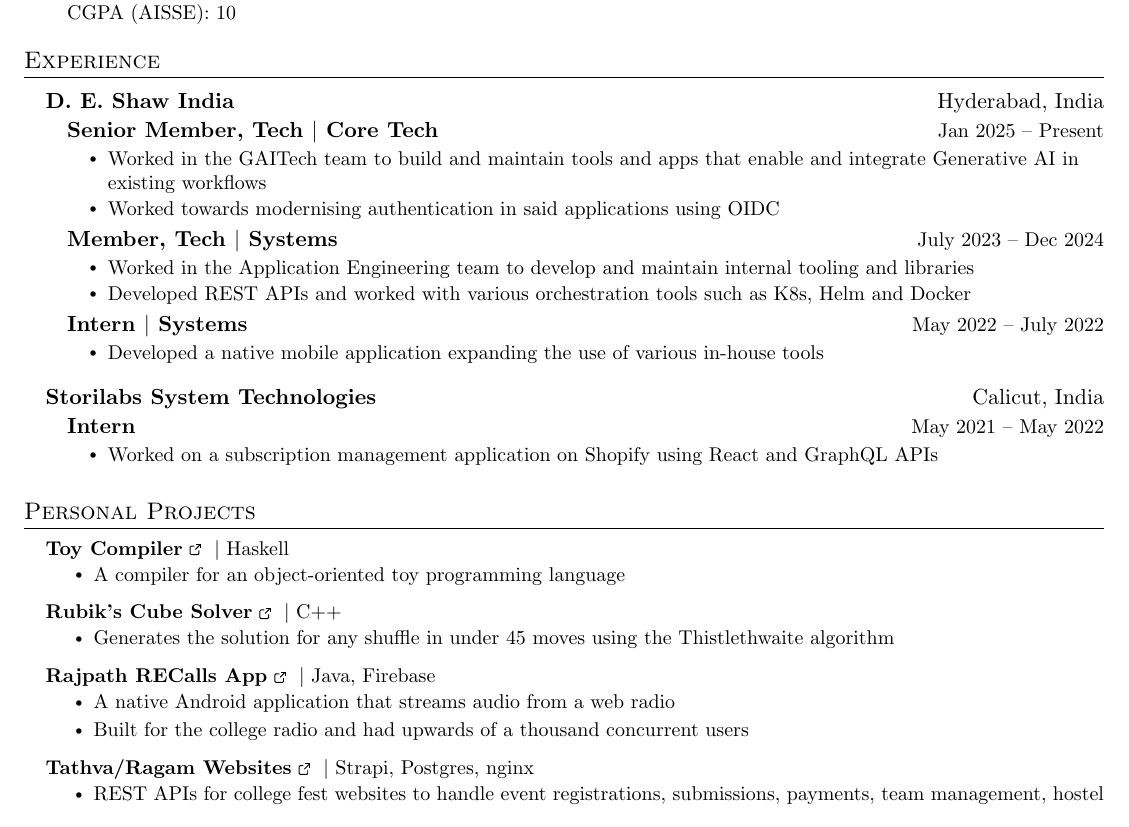
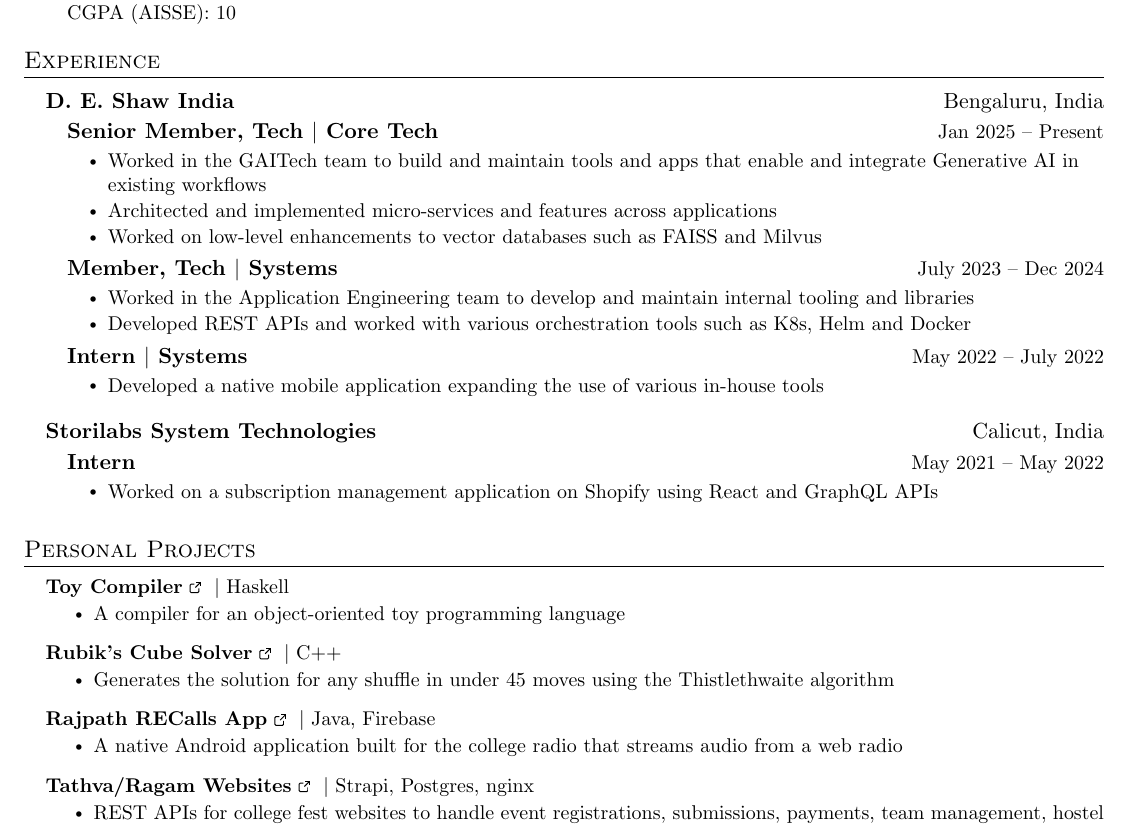
Before and after one commit to clifordjoshy/clifordjoshy.github.io, a LaTeX CV (resume/main.tex): part of the page, cut so that both start at the same text. Compiled offline with pdfLaTeX.

Commit message:
feat: update resume

```diff
--- a/resume/main.tex
+++ b/resume/main.tex
@@ -22,8 +22,8 @@
 \addtolength{\oddsidemargin}{-0.5in}
 \addtolength{\evensidemargin}{-0.5in}
 \addtolength{\textwidth}{1in}
-\addtolength{\topmargin}{-.5in}
-\addtolength{\textheight}{1.0in}
+\addtolength{\topmargin}{-0.6in}
+\addtolength{\textheight}{1.2in}
 
 \urlstyle{same}
 
@@ -155,13 +155,14 @@
   \resumeSubListStart
 
     \resumeExperienceEntry
-      {D. E. Shaw India}{Hyderabad, India}
+      {D. E. Shaw India}{Bengaluru, India}
       {\resumeSubListStart
         \resumeExperiencePosition
           {Senior Member, Tech $|$ Core Tech}{Jan 2025 -- Present}
           \resumeItemListStart
             \resumeItem{Worked in the GAITech team to build and maintain tools and apps that enable and integrate Generative AI in existing workflows}
-            \resumeItem{Worked towards modernising authentication in said applications using OIDC}
+            \resumeItem{Architected and implemented micro-services and features across applications}
+            \resumeItem{Worked on low-level enhancements to vector databases such as FAISS and Milvus}
           \resumeItemListEnd
 
 
@@ -208,8 +209,7 @@
       \resumeProjectHeading
       {Rajpath RECalls App} {Java, Firebase} {\mywebsite/projects/rajpath-recalls}
           \resumeItemListStart
-            \resumeItem{A native Android application that streams audio from a web radio}
-            \resumeItem{Built for the college radio and had upwards of a thousand concurrent users}
+            \resumeItem{A native Android application built for the college radio that streams audio from a web radio}
           \resumeItemListEnd
       \resumeProjectHeading
       {Tathva/Ragam Websites} {Strapi, Postgres, nginx} {\mywebsite/projects/tathva-ragam-backends}
```
